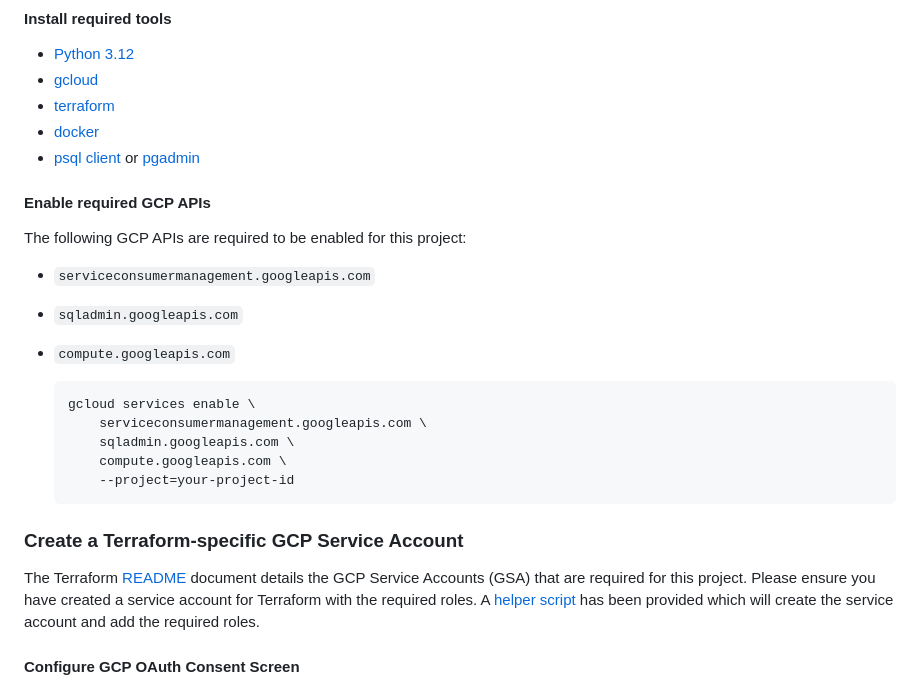
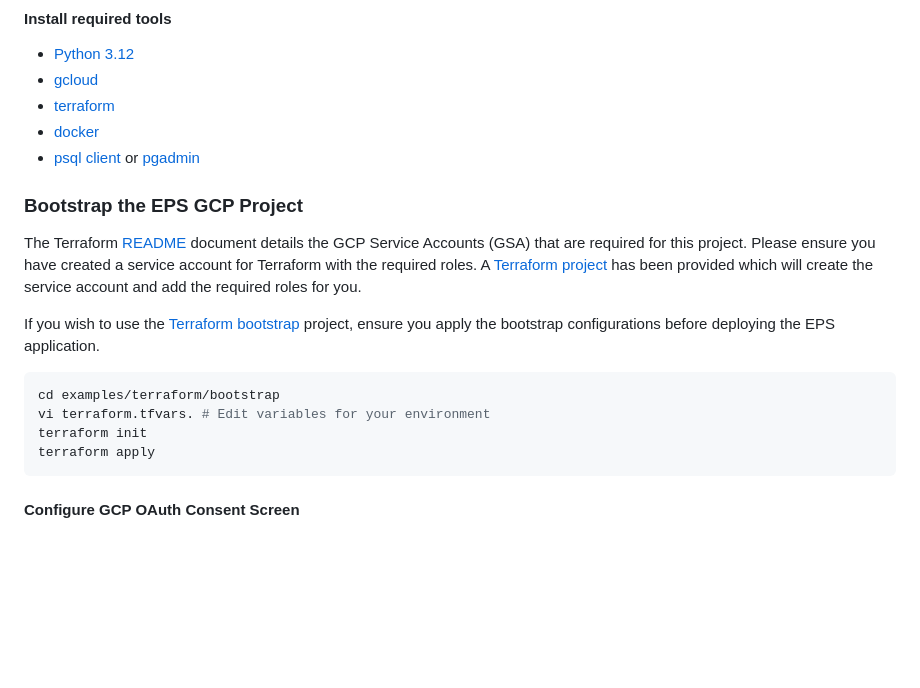
Before and after one commit to GDC-ConsumerEdge/parameter-store, a Markdown page: README.md, the part around the change. Rendered like a GitHub page; blank space fills up the shorter version.

Commit message:
chore(readme): add detail for Terraform bootstrap project

````diff
--- a/README.md
+++ b/README.md
@@ -74,23 +74,21 @@ This section outlines steps that the user must perform
 * [psql client](https://docs.timescale.com/use-timescale/latest/integrations/query-admin/psql/)
   or [pgadmin](https://www.pgadmin.org/download/)
 
-#### Enable required GCP APIs
 
-The following GCP APIs are required to be enabled for this project:
-* `serviceconsumermanagement.googleapis.com`
-* `sqladmin.googleapis.com`
-* `compute.googleapis.com`
+### Bootstrap the EPS GCP Project
 
-  ```bash
-  gcloud services enable \
-      serviceconsumermanagement.googleapis.com \
-      sqladmin.googleapis.com \
-      compute.googleapis.com \
-      --project=your-project-id
-  ```
+The Terraform [README](examples/terraform/README.md) document details the GCP Service Accounts (GSA) that are required for this project. Please ensure you have created a service account for Terraform with the required roles. A [Terraform project](./examples/terraform/bootstrap/) has been provided which will create the service account and add the required roles for you.
 
-### Create a Terraform-specific GCP Service Account
-The Terraform [README](examples/terraform/README.md) document details the GCP Service Accounts (GSA) that are required for this project. Please ensure you have created a service account for Terraform with the required roles. A [helper script](./helpers/create-service-accounts.sh) has been provided which will create the service account and add the required roles.
+If you wish to use the [Terraform bootstrap](./examples/terraform/bootstrap/) project, ensure you apply the bootstrap
+configurations before deploying the EPS application.
+
+```bash
+cd examples/terraform/bootstrap
+vi terraform.tfvars. # Edit variables for your environment
+terraform init
+terraform apply
+```
+
 
 #### Configure GCP OAuth Consent Screen
 
````
